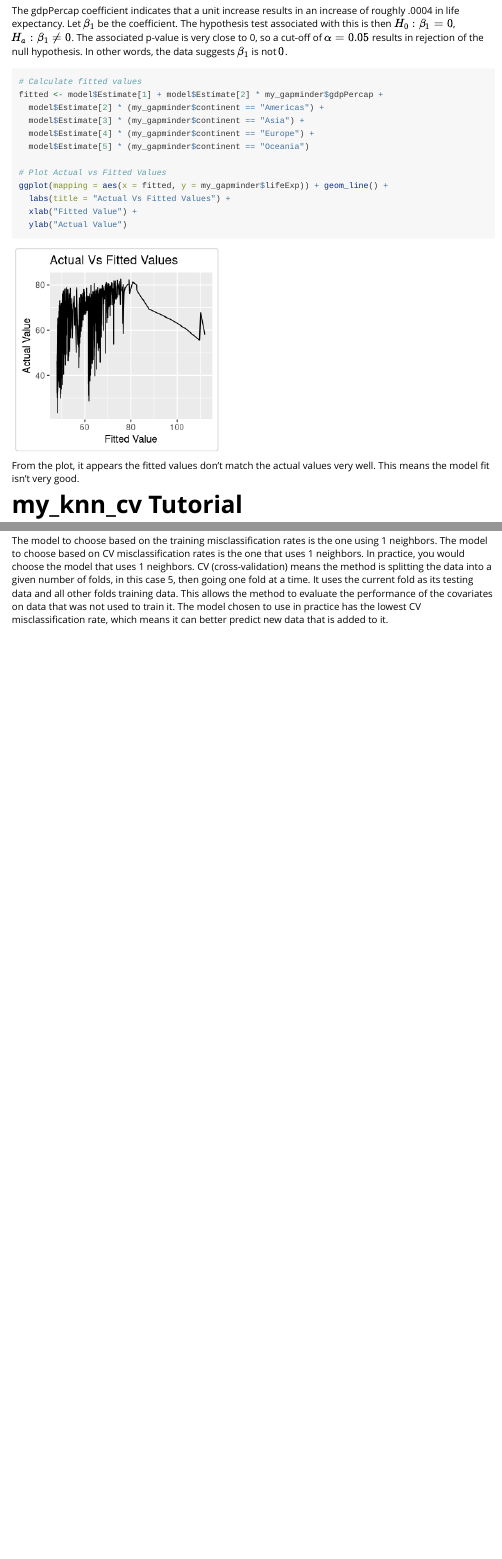
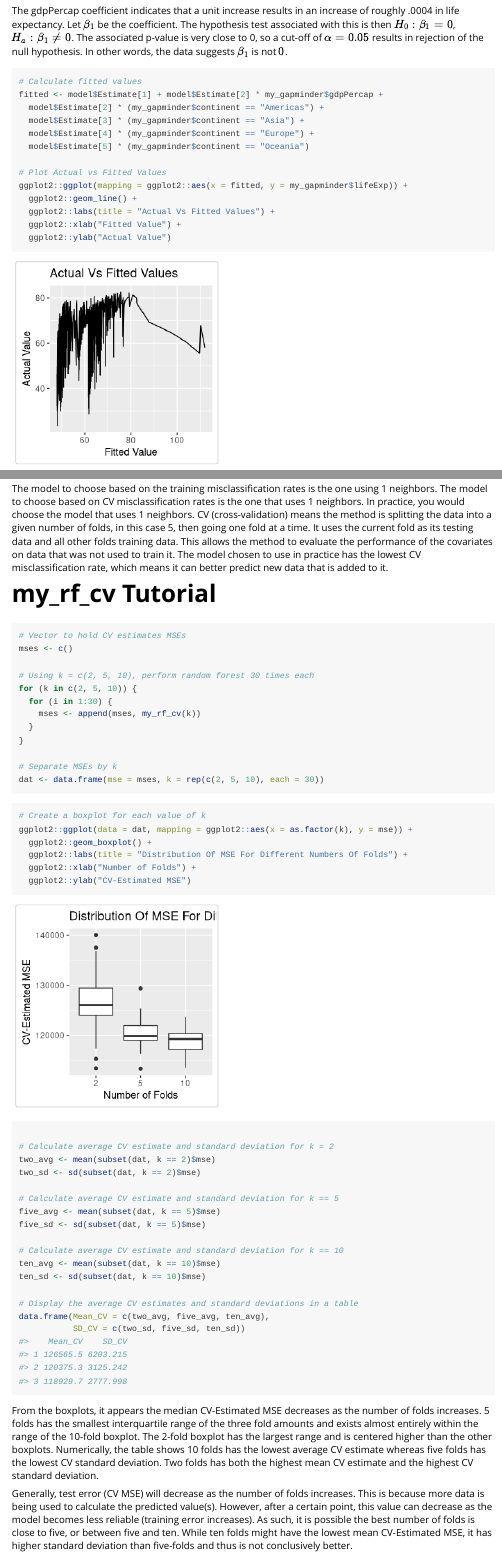
Before and after one commit to CamSims/myfirstpackage, an R Markdown document (vignettes/tutorial.Rmd): the page in a window 1100 px wide, from 1910 px down before the commit and from 1890 px down after it, so that both start at the same text, and a second part further down, joined at a grey line. Rendered offline with R 4.5, knitr and Pandoc, with nearby package versions; code that draws random numbers runs with fixed seeds of ours; common packages that the code uses without loading them are loaded.

Commit message:
Add my_rf_cv tutorial

````diff
--- a/vignettes/tutorial.Rmd
+++ b/vignettes/tutorial.Rmd
@@ -99,10 +98,11 @@ fitted <- model$Estimate[1] + model$Estimate[2] * my_gapminder$gdpPercap +
   model$Estimate[5] * (my_gapminder$continent == "Oceania")
 
 # Plot Actual vs Fitted Values
-ggplot(mapping = aes(x = fitted, y = my_gapminder$lifeExp)) + geom_line() +
-  labs(title = "Actual Vs Fitted Values") +
-  xlab("Fitted Value") +
-  ylab("Actual Value")
+ggplot2::ggplot(mapping = ggplot2::aes(x = fitted, y = my_gapminder$lifeExp)) +
+  ggplot2::geom_line() +
+  ggplot2::labs(title = "Actual Vs Fitted Values") +
+  ggplot2::xlab("Fitted Value") +
+  ggplot2::ylab("Actual Value")
 ```
 
 From the plot, it appears the fitted values don't match the actual values very
@@ -148,3 +148,63 @@ method to evaluate the performance of the covariates on data that was not used
 to train it. The model chosen to use in practice has the lowest CV
 misclassification rate, which means it can better predict new data that is added
 to it.
+
+
+# my_rf_cv Tutorial
+
+```{r}
+# Vector to hold CV estimates MSEs
+mses <- c()
+
+# Using k = c(2, 5, 10), perform random forest 30 times each
+for (k in c(2, 5, 10)) {
+  for (i in 1:30) {
+    mses <- append(mses, my_rf_cv(k))
+  }
+}
+
+# Separate MSEs by k
+dat <- data.frame(mse = mses, k = rep(c(2, 5, 10), each = 30))
+```
+
+```{r}
+# Create a boxplot for each value of k
+ggplot2::ggplot(data = dat, mapping = ggplot2::aes(x = as.factor(k), y = mse)) +
+  ggplot2::geom_boxplot() +
+  ggplot2::labs(title = "Distribution Of MSE For Different Numbers Of Folds") +
+  ggplot2::xlab("Number of Folds") +
+  ggplot2::ylab("CV-Estimated MSE")
+
+# Calculate average CV estimate and standard deviation for k = 2
+two_avg <- mean(subset(dat, k == 2)$mse)
+two_sd <- sd(subset(dat, k == 2)$mse)
+
+# Calculate average CV estimate and standard deviation for k == 5
+five_avg <- mean(subset(dat, k == 5)$mse)
+five_sd <- sd(subset(dat, k == 5)$mse)
+
+# Calculate average CV estimate and standard deviation for k == 10
+ten_avg <- mean(subset(dat, k == 10)$mse)
+ten_sd <- sd(subset(dat, k == 10)$mse)
+
+# Display the average CV estimates and standard deviations in a table
+data.frame(Mean_CV = c(two_avg, five_avg, ten_avg),
+           SD_CV = c(two_sd, five_sd, ten_sd))
+```
+
+From the boxplots, it appears the median CV-Estimated MSE decreases as the
+number of folds increases. 5 folds has the smallest interquartile range of
+the three fold amounts and exists almost entirely within the range of the
+10-fold boxplot. The 2-fold boxplot has the largest range and is centered
+higher than the other boxplots. Numerically, the table shows 10 folds has
+the lowest average CV estimate whereas five folds has the lowest CV standard
+deviation. Two folds has both the highest mean CV estimate and the highest
+CV standard deviation.
+
+Generally, test error (CV MSE) will decrease as the number of folds increases.
+This is because more data is being used to calculate the predicted value(s).
+However, after a certain point, this value can decrease as the model becomes
+less reliable (training error increases). As such, it is possible the best
+number of folds is close to five, or between five and ten. While ten folds
+might have the lowest mean CV-Estimated MSE, it has higher standard deviation
+than five-folds and thus is not conclusively better.
````
Also changed, not shown: vignettes/tutorial.Rmd (1 more changed lines).
